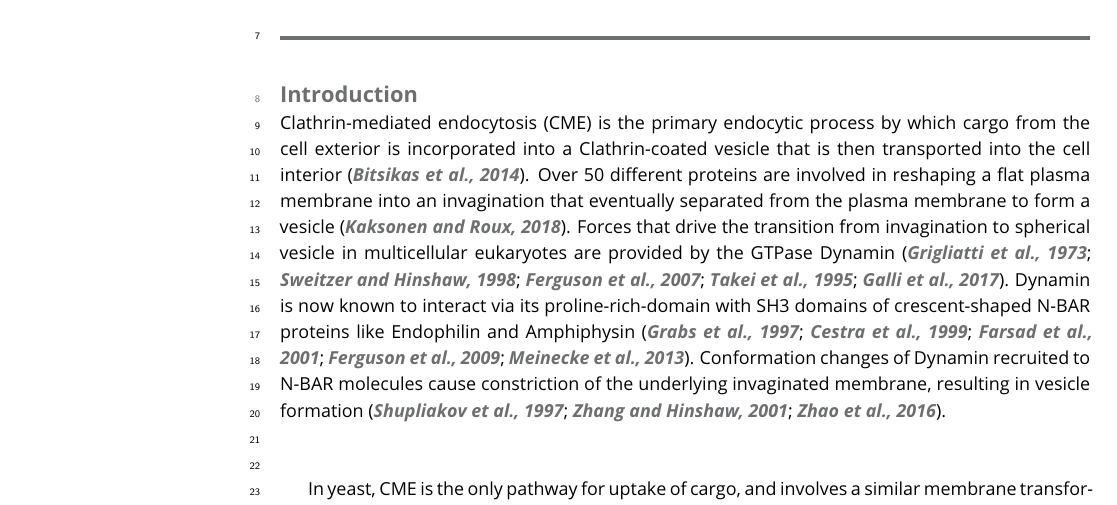
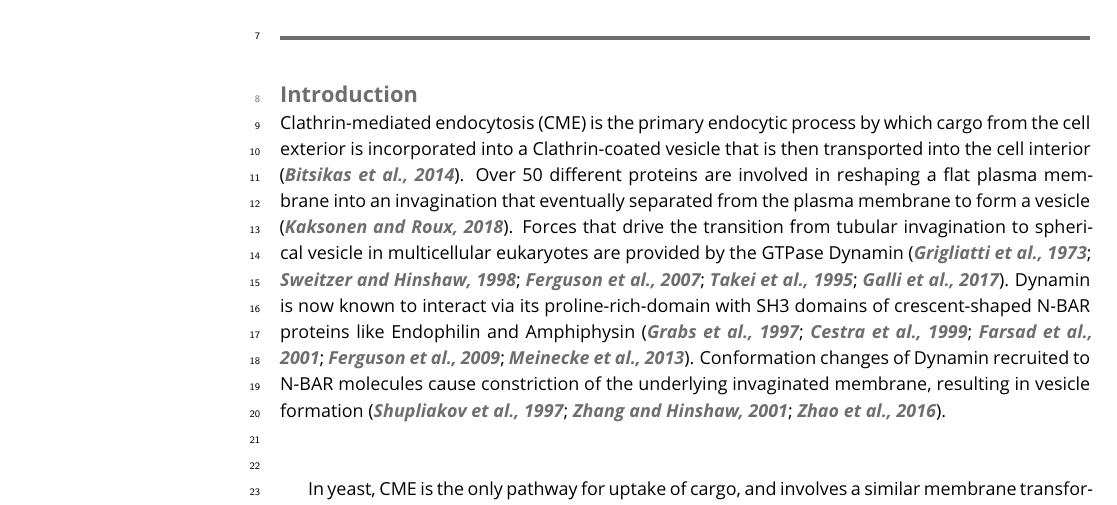
Before and after one commit to deepikaamenon/scission_paper, a LaTeX document (main.tex): part of page 1 of 23, cut so that both start at the same text. Compiled offline with pdfLaTeX.

Commit message:
txs auto checkin

```diff
--- a/main.tex
+++ b/main.tex
@@ -57,7 +57,7 @@
 
 \section{Introduction}
 
-Clathrin-mediated endocytosis (CME) is the primary endocytic process by which cargo from the cell exterior is incorporated into a Clathrin-coated vesicle that is then transported into the cell interior \citep{Bitsikas2014}. Over 50 different proteins are involved in reshaping a flat plasma membrane into an invagination that eventually separated from the plasma membrane to form a vesicle \citep{Kaksonen2018}. Forces that drive the transition from invagination to spherical vesicle in multicellular eukaryotes are provided by the GTPase Dynamin \citep{Grigliatti1973, Sweitzer1998, Ferguson2007,Takei1995, Galli2017}. Dynamin is now known to interact via its proline-rich-domain with SH3 domains of crescent-shaped N-BAR proteins like Endophilin and Amphiphysin  \citep{Grabs1997,Cestra1999,Farsad2001,Ferguson2009,Meinecke2013b}. Conformation changes of Dynamin recruited to N-BAR molecules cause constriction of the underlying invaginated membrane, resulting in vesicle formation  \citep{Shupliakov1997,Zhang2001,Zhao2016}.
+Clathrin-mediated endocytosis (CME) is the primary endocytic process by which cargo from the cell exterior is incorporated into a Clathrin-coated vesicle that is then transported into the cell interior \citep{Bitsikas2014}. Over 50 different proteins are involved in reshaping a flat plasma membrane into an invagination that eventually separated from the plasma membrane to form a vesicle \citep{Kaksonen2018}. Forces that drive the transition from tubular invagination to spherical vesicle in multicellular eukaryotes are provided by the GTPase Dynamin \citep{Grigliatti1973, Sweitzer1998, Ferguson2007,Takei1995, Galli2017}. Dynamin is now known to interact via its proline-rich-domain with SH3 domains of crescent-shaped N-BAR proteins like Endophilin and Amphiphysin  \citep{Grabs1997,Cestra1999,Farsad2001,Ferguson2009,Meinecke2013b}. Conformation changes of Dynamin recruited to N-BAR molecules cause constriction of the underlying invaginated membrane, resulting in vesicle formation  \citep{Shupliakov1997,Zhang2001,Zhao2016}.
 
 ~\\
 
```
